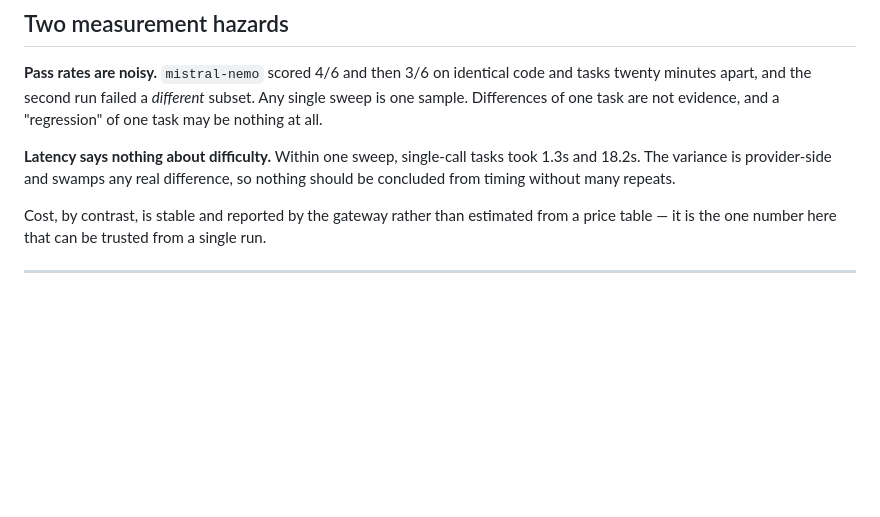
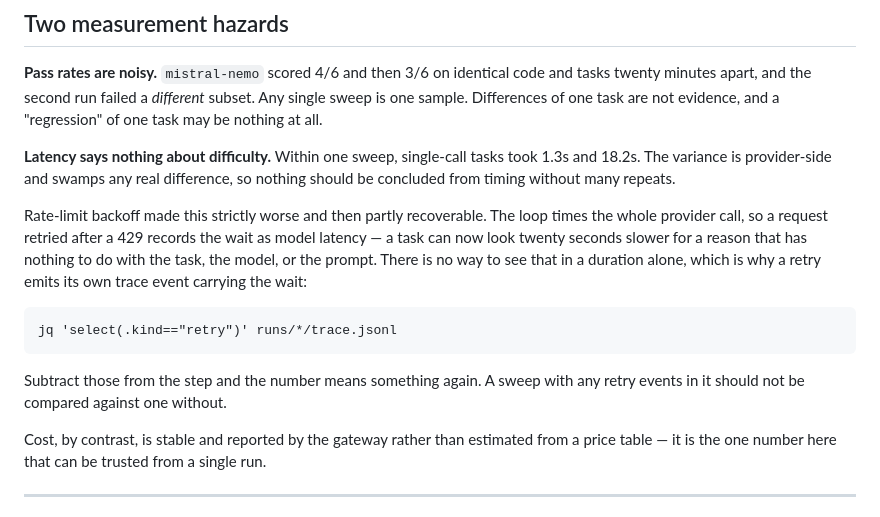
Before and after one commit to ginko97/ariadne, a Markdown page: docs/eval-findings.md, the part around the change. Rendered like a GitHub page; blank space fills up the shorter version.

Commit message:
Note the retry/latency interaction in the eval findings
The loop times the whole provider call, so a retried request records its
backoff as model latency. eval-findings already warned that latency
carries no signal; this adds a second, larger source and the jq line that
subtracts it. A sweep containing retry events should not be compared with
one that has none.

Co-Authored-By: Claude Opus 5 <noreply@anthropic.com>

````diff
--- a/docs/eval-findings.md
+++ b/docs/eval-findings.md
@@ -191,6 +191,20 @@ evidence, and a "regression" of one task may be nothing at all.
 took 1.3s and 18.2s. The variance is provider-side and swamps any real
 difference, so nothing should be concluded from timing without many repeats.
 
+Rate-limit backoff made this strictly worse and then partly recoverable. The
+loop times the whole provider call, so a request retried after a 429 records the
+wait as model latency — a task can now look twenty seconds slower for a reason
+that has nothing to do with the task, the model, or the prompt. There is no way
+to see that in a duration alone, which is why a retry emits its own trace event
+carrying the wait:
+
+```
+jq 'select(.kind=="retry")' runs/*/trace.jsonl
+```
+
+Subtract those from the step and the number means something again. A sweep with
+any retry events in it should not be compared against one without.
+
 Cost, by contrast, is stable and reported by the gateway rather than estimated
 from a price table — it is the one number here that can be trusted from a single
 run.
````
